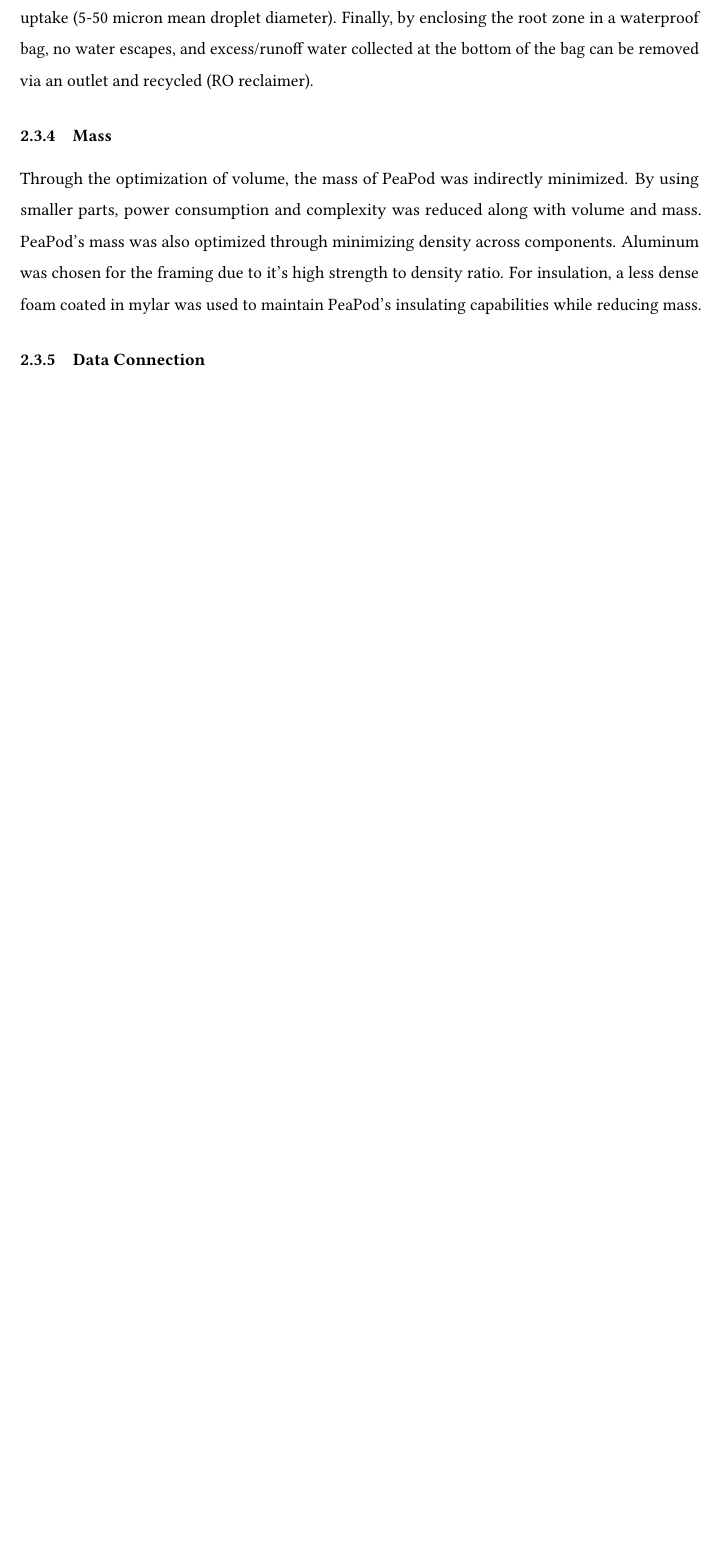
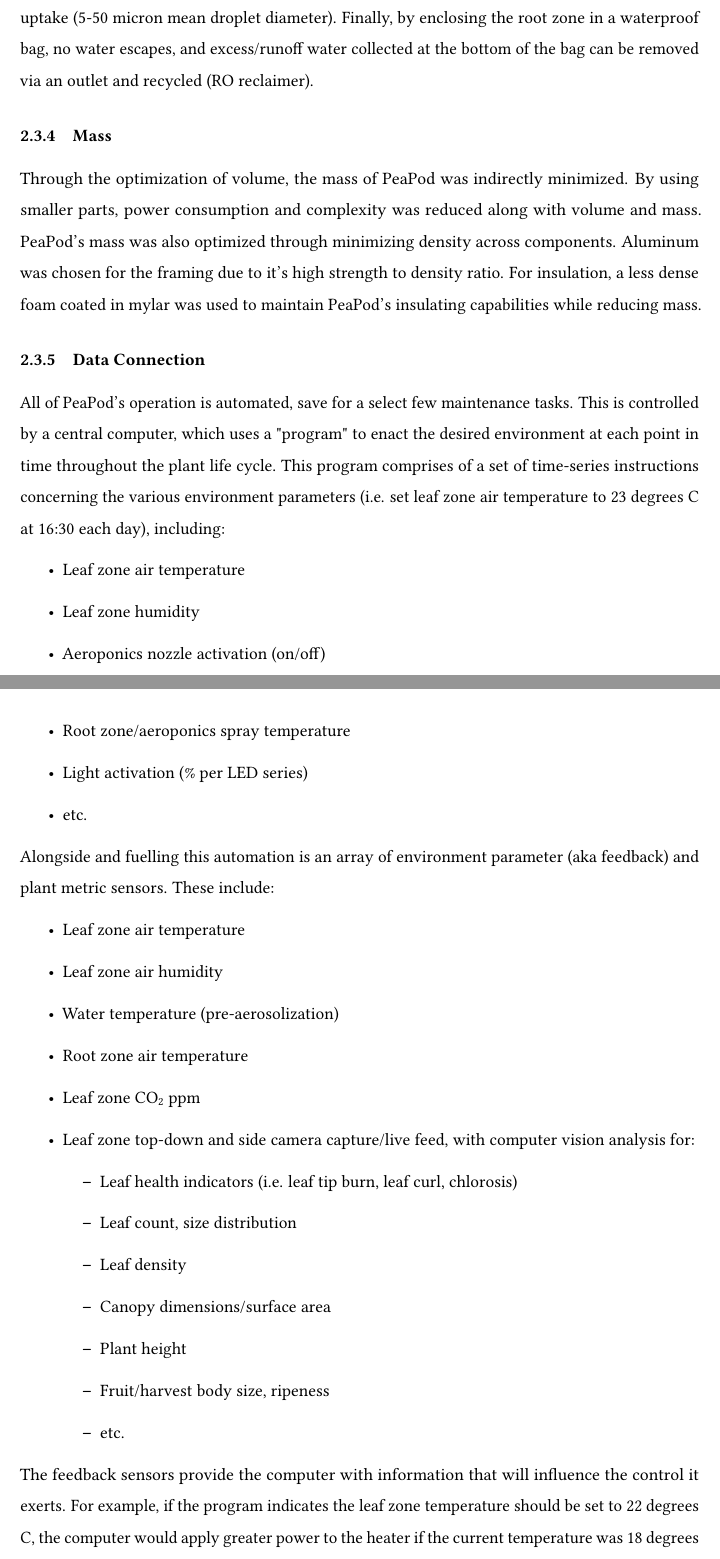
Before and after one commit to PeaPodTechnologies/PeaPod, a LaTeX document (docs/design/designreport/DesignReport.tex): part of page 5 of 9 before the commit and two parts of pages 5 and 6 of 11 after it, the two joined at a grey line, cut so that both start at the same text, the shorter picture padded with empty space. Compiled offline with pdfLaTeX.

Commit message:
Data Connection

```diff
--- a/docs/design/designreport/DesignReport.tex
+++ b/docs/design/designreport/DesignReport.tex
@@ -216,6 +216,39 @@
 %Unconstrained
 
 % How did we consider this constraint in the formulation of our design? Our feature/component/subsystem selection?
+
+All of PeaPod's operation is automated, save for a select few maintenance tasks. This is controlled by a central computer, which uses a "program" to enact the desired environment at each point in time throughout the plant life cycle. This program comprises of a set of time-series instructions concerning the various environment parameters (i.e. set leaf zone air temperature to 23 degrees C at 16:30 each day), including:
+\begin{itemize}
+    \item Leaf zone air temperature
+    \item Leaf zone humidity
+    \item Aeroponics nozzle activation (on/off)
+    \item Root zone/aeroponics spray temperature
+    \item Light activation (\% per LED series)
+    \item etc.
+\end{itemize}
+
+Alongside and fuelling this automation is an array of environment parameter (aka feedback) and plant metric sensors. These include:
+\begin{itemize}
+    \item Leaf zone air temperature
+    \item Leaf zone air humidity
+    \item Water temperature (pre-aerosolization)
+    \item Root zone air temperature
+    \item Leaf zone CO${}_2$ ppm
+    \item Leaf zone top-down and side camera capture/live feed, with computer vision analysis for:
+    \begin{itemize}
+        \item Leaf health indicators (i.e. leaf tip burn, leaf curl, chlorosis)
+        \item Leaf count, size distribution
+        \item Leaf density
+        \item Canopy dimensions/surface area
+        \item Plant height
+        \item Fruit/harvest body size, ripeness
+        \item etc.
+    \end{itemize}
+\end{itemize}
+
+The feedback sensors provide the computer with information that will influence the control it exerts. For example, if the program indicates the leaf zone temperature should be set to 22 degrees C, the computer would apply greater power to the heater if the current temperature was 18 degrees C as opposed to 21 degrees C. This forms a control loop for each parameter, relying on one of many control functions (bang-bang, PID, etc.).
+
+This data collection, accompanied by a number of "known" quanities (i.e. aeroponics flow rate) allows for a full quantitative description of the internal growth environment to be displayed on-board and remotely, instantaneously, with live updates.
 
 % ===== WRITE =====
 % 300chars
```
Also changed, not shown: docs/design/designreport/DesignReport.pdf.
